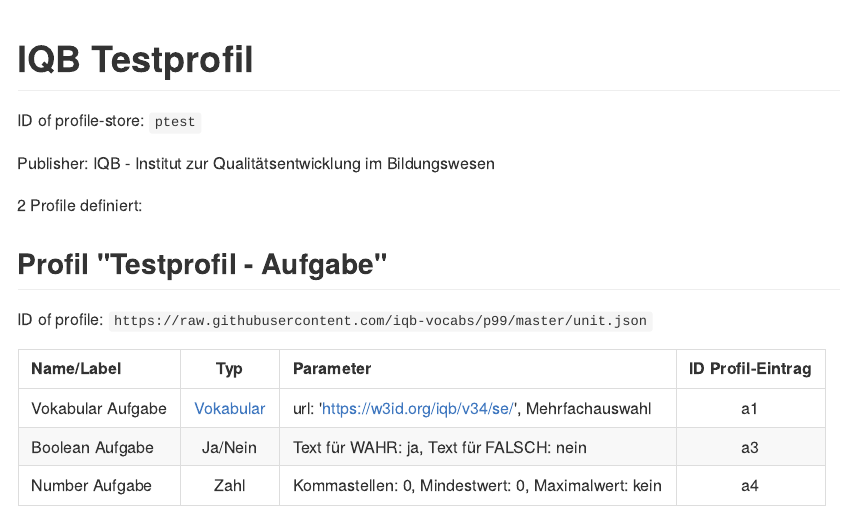
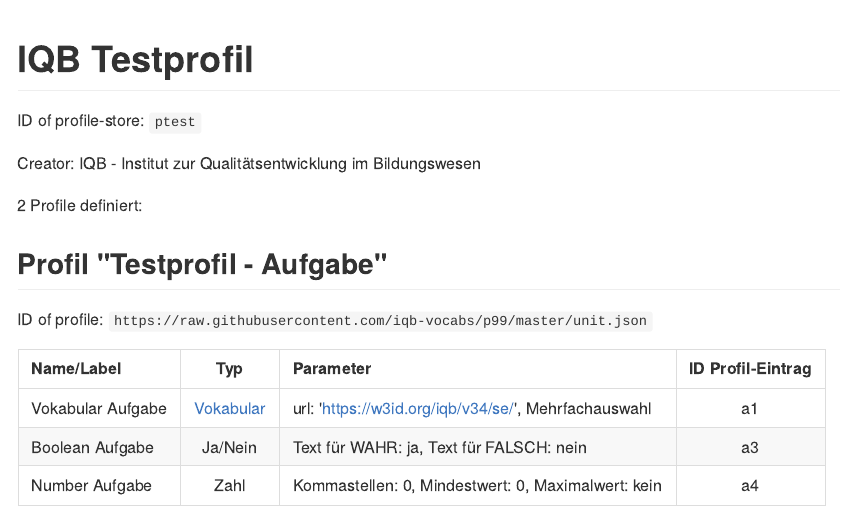
Before and after one commit to iqb-vocabs/p99, a Quarto document (docs/README.qmd): the page in a window 1100 px wide, from its top. The pictures show the output file docs/README.md that the author committed with the source, drawn offline in the style of GitHub.

Commit message:
Replace publisher to creator

```diff
--- a/docs/README.qmd
+++ b/docs/README.qmd
@@ -4,7 +4,7 @@
 
 ID of profile-store: `ptest`
 
-Publisher: IQB - Institut zur Qualitätsentwicklung im Bildungswesen
+Creator: IQB - Institut zur Qualitätsentwicklung im Bildungswesen
 
 2 Profile definiert:
 
```
Also changed, not shown: package.json (+1 -1 lines), docs/README.md, package-lock.json.
